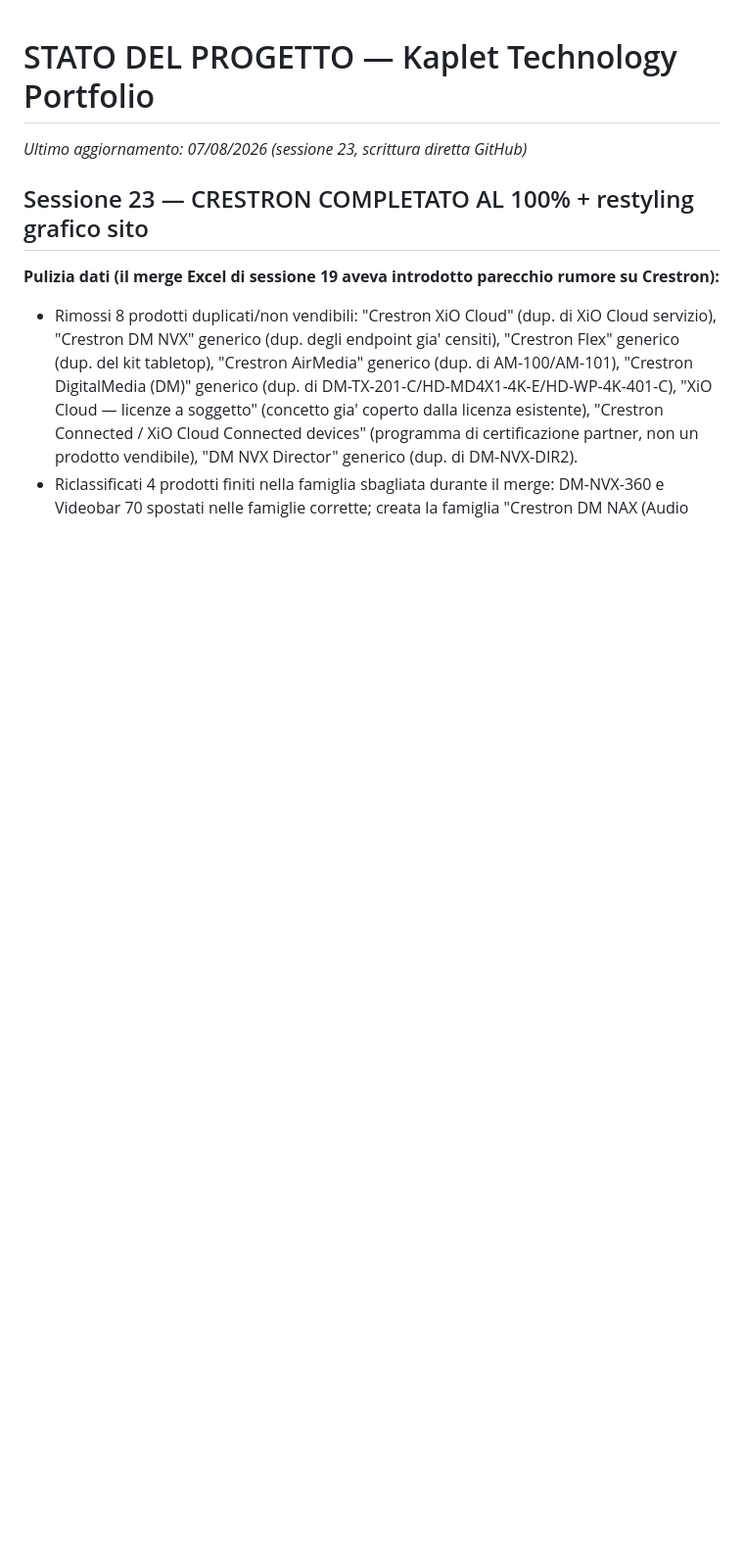
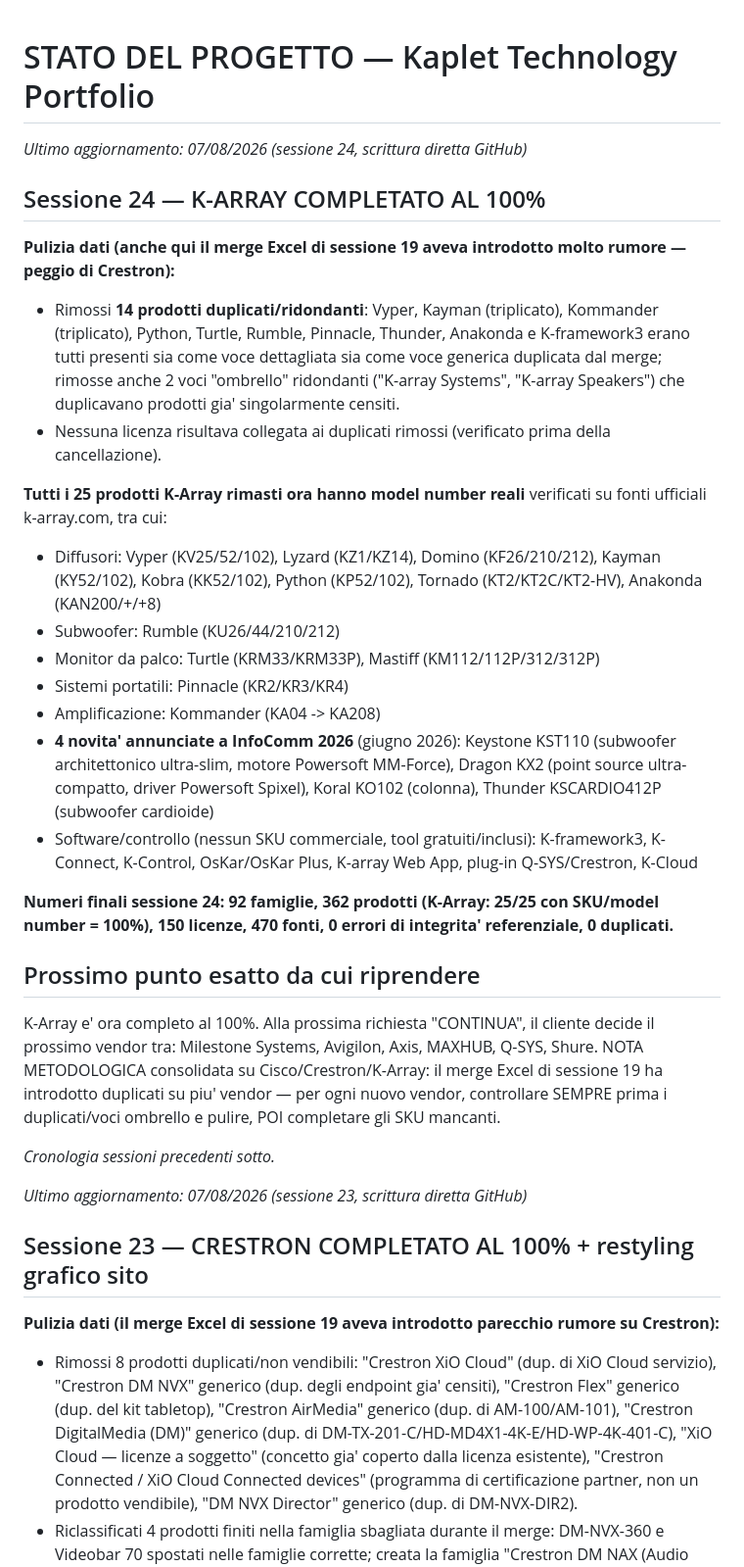
Before and after one commit to Fener86/K.Technology, a Markdown page: STATO_PROGETTO.md, the part around the change. Shown at 98% size. Drawn GitHub-style; blank space fills up the shorter version.

Commit message:
docs: aggiorna STATO_PROGETTO - sessione 24, K-Array completato 100%

```diff
--- a/STATO_PROGETTO.md
+++ b/STATO_PROGETTO.md
@@ -1,4 +1,29 @@
 # STATO DEL PROGETTO — Kaplet Technology Portfolio
+
+_Ultimo aggiornamento: 07/08/2026 (sessione 24, scrittura diretta GitHub)_
+
+## Sessione 24 — K-ARRAY COMPLETATO AL 100%
+
+**Pulizia dati (anche qui il merge Excel di sessione 19 aveva introdotto molto rumore — peggio di Crestron):**
+- Rimossi **14 prodotti duplicati/ridondanti**: Vyper, Kayman (triplicato), Kommander (triplicato), Python, Turtle, Rumble, Pinnacle, Thunder, Anakonda e K-framework3 erano tutti presenti sia come voce dettagliata sia come voce generica duplicata dal merge; rimosse anche 2 voci "ombrello" ridondanti ("K-array Systems", "K-array Speakers") che duplicavano prodotti gia' singolarmente censiti.
+- Nessuna licenza risultava collegata ai duplicati rimossi (verificato prima della cancellazione).
+
+**Tutti i 25 prodotti K-Array rimasti ora hanno model number reali** verificati su fonti ufficiali k-array.com, tra cui:
+- Diffusori: Vyper (KV25/52/102), Lyzard (KZ1/KZ14), Domino (KF26/210/212), Kayman (KY52/102), Kobra (KK52/102), Python (KP52/102), Tornado (KT2/KT2C/KT2-HV), Anakonda (KAN200/+/+8)
+- Subwoofer: Rumble (KU26/44/210/212)
+- Monitor da palco: Turtle (KRM33/KRM33P), Mastiff (KM112/112P/312/312P)
+- Sistemi portatili: Pinnacle (KR2/KR3/KR4)
+- Amplificazione: Kommander (KA04 -> KA208)
+- **4 novita' annunciate a InfoComm 2026** (giugno 2026): Keystone KST110 (subwoofer architettonico ultra-slim, motore Powersoft MM-Force), Dragon KX2 (point source ultra-compatto, driver Powersoft Spixel), Koral KO102 (colonna), Thunder KSCARDIO412P (subwoofer cardioide)
+- Software/controllo (nessun SKU commerciale, tool gratuiti/inclusi): K-framework3, K-Connect, K-Control, OsKar/OsKar Plus, K-array Web App, plug-in Q-SYS/Crestron, K-Cloud
+
+**Numeri finali sessione 24: 92 famiglie, 362 prodotti (K-Array: 25/25 con SKU/model number = 100%), 150 licenze, 470 fonti, 0 errori di integrita' referenziale, 0 duplicati.**
+
+## Prossimo punto esatto da cui riprendere
+
+K-Array e' ora completo al 100%. Alla prossima richiesta "CONTINUA", il cliente decide il prossimo vendor tra: Milestone Systems, Avigilon, Axis, MAXHUB, Q-SYS, Shure. NOTA METODOLOGICA consolidata su Cisco/Crestron/K-Array: il merge Excel di sessione 19 ha introdotto duplicati su piu' vendor — per ogni nuovo vendor, controllare SEMPRE prima i duplicati/voci ombrello e pulire, POI completare gli SKU mancanti.
+
+_Cronologia sessioni precedenti sotto._
 
 _Ultimo aggiornamento: 07/08/2026 (sessione 23, scrittura diretta GitHub)_
 
```
